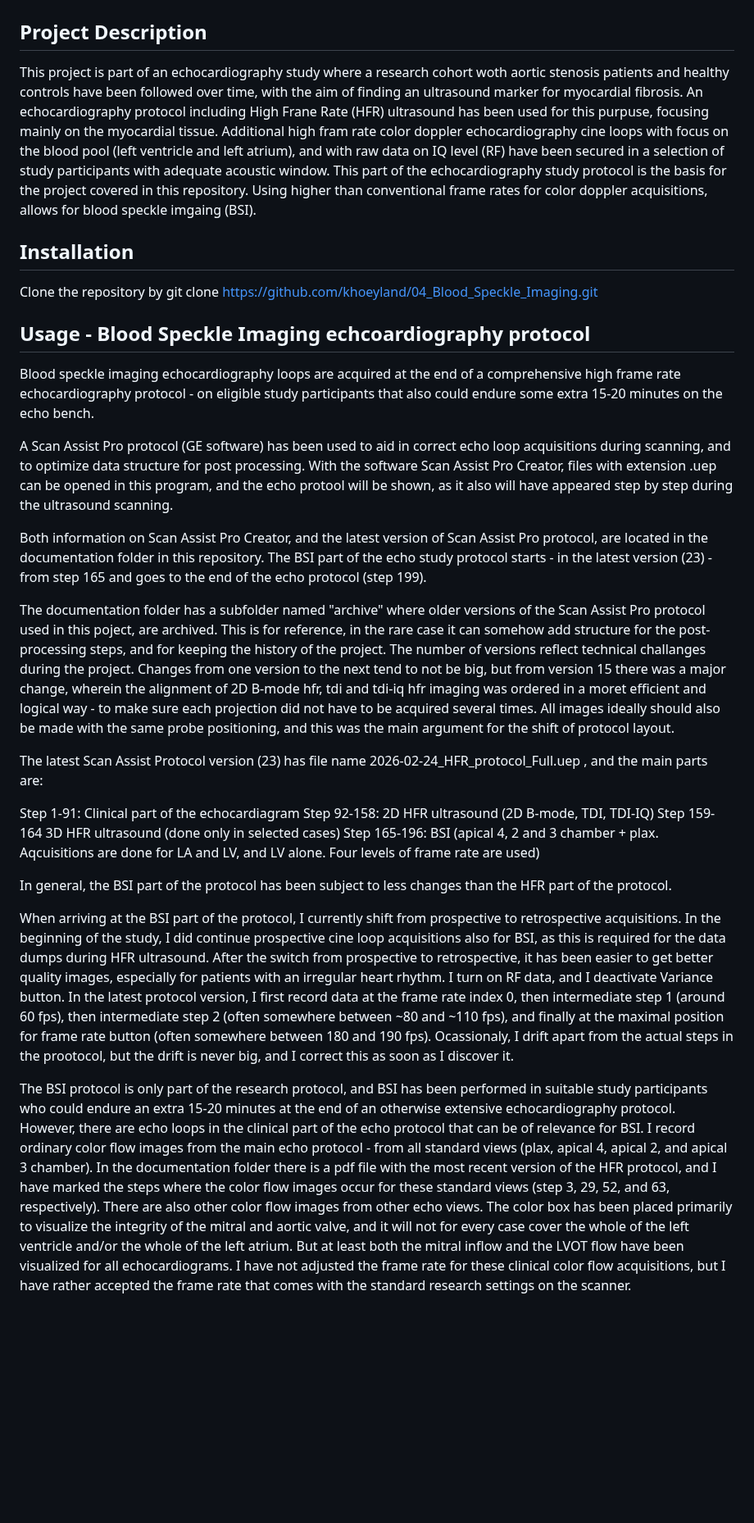
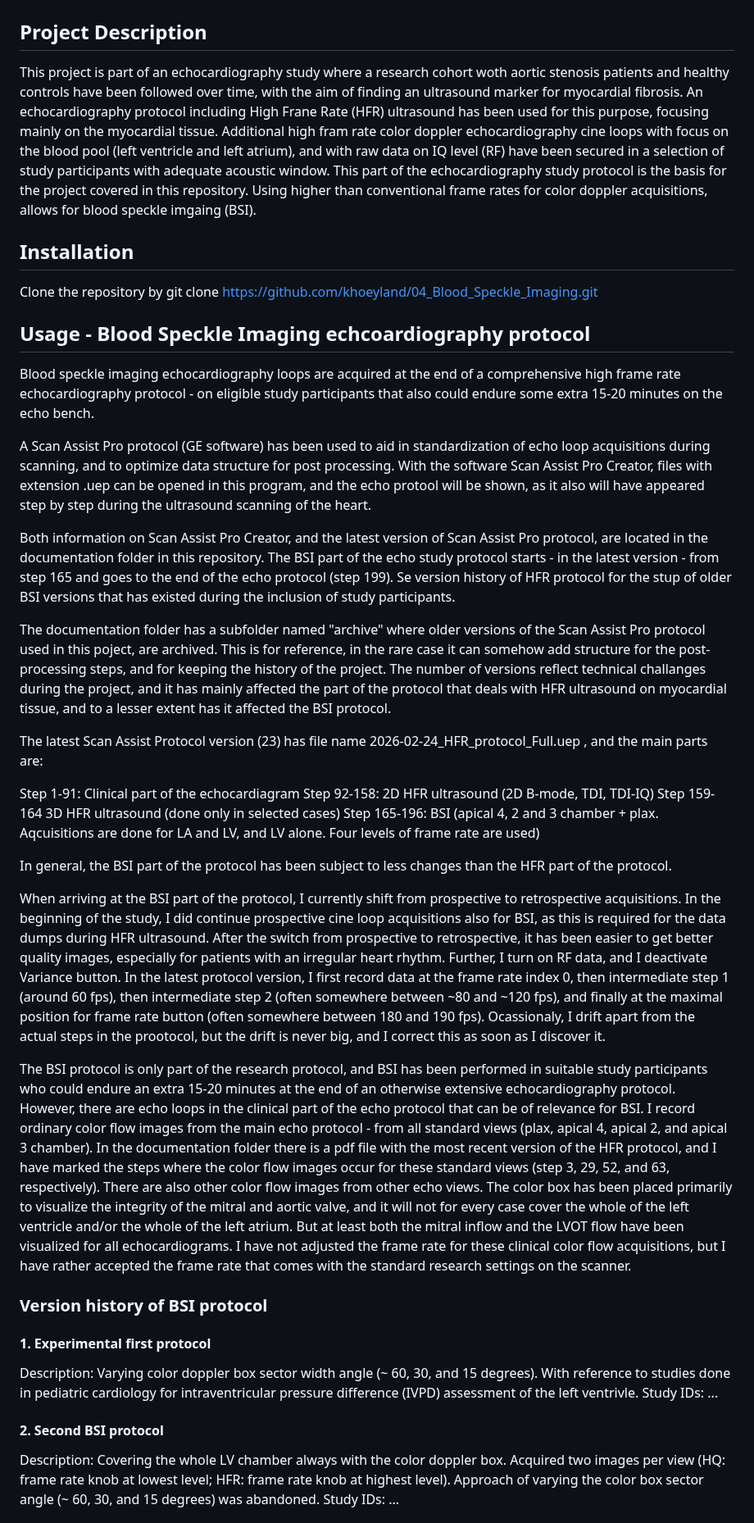
Before and after one commit to khoeyland/04_Blood_Speckle_Imaging, a Markdown page: README.md, the part around one of its changes. Shown at 82% size. GitHub-like rendering; blank space fills up the shorter version.

Commit message:
Fix typos and enhance clarity in README
Corrected typos and improved clarity in project description and usage sections.

```diff
--- a/README.md
+++ b/README.md
@@ -2,7 +2,7 @@
 
 ## Project Description
 
-This project is part of an echocardiography study where a research cohort woth aortic stenosis patients and healthy controls have been followed over time, with the aim of finding an ultrasound marker for myocardial fibrosis. An echocardiography protocol including High Frane Rate (HFR) ultrasound has been used for this purpuse, focusing mainly on the myocardial tissue. Additional high fram rate color doppler echocardiography cine loops with focus on the blood pool (left ventricle and left atrium), and with raw data on IQ level (RF) have been secured in a selection of study participants with adequate acoustic window. This part of the echocardiography study protocol is the basis for the project covered in this repository. Using higher than conventional frame rates for color doppler acquisitions, allows for blood speckle imgaing (BSI).
+This project is part of an echocardiography study where a research cohort woth aortic stenosis patients and healthy controls have been followed over time, with the aim of finding an ultrasound marker for myocardial fibrosis. An echocardiography protocol including High Frane Rate (HFR) ultrasound has been used for this purpose, focusing mainly on the myocardial tissue. Additional high fram rate color doppler echocardiography cine loops with focus on the blood pool (left ventricle and left atrium), and with raw data on IQ level (RF) have been secured in a selection of study participants with adequate acoustic window. This part of the echocardiography study protocol is the basis for the project covered in this repository. Using higher than conventional frame rates for color doppler acquisitions, allows for blood speckle imgaing (BSI).
 
 
 ## Installation
@@ -14,11 +14,11 @@ Clone the repository by git clone https://github.com/khoeyland/04_Blood_Speckle_
 
 Blood speckle imaging echocardiography loops are acquired at the end of a comprehensive high frame rate echocardiography protocol - on eligible study participants that also could endure some extra 15-20 minutes on the echo bench.
 
-A Scan Assist Pro protocol (GE software) has been used to aid in correct echo loop acquisitions during scanning, and to optimize data structure for post processing. With the software Scan Assist Pro Creator, files with extension .uep can be opened in this program, and the echo protool will be shown, as it also will have appeared step by step during the ultrasound scanning.
+A Scan Assist Pro protocol (GE software) has been used to aid in standardization of echo loop acquisitions during scanning, and to optimize data structure for post processing. With the software Scan Assist Pro Creator, files with extension .uep can be opened in this program, and the echo protool will be shown, as it also will have appeared step by step during the ultrasound scanning of the heart.
 
-Both information on Scan Assist Pro Creator, and the latest version of Scan Assist Pro protocol, are located in the documentation folder in this repository. The BSI part of the echo study protocol starts - in the latest version (23) - from step 165 and goes to the end of the echo protocol (step 199).
+Both information on Scan Assist Pro Creator, and the latest version of Scan Assist Pro protocol, are located in the documentation folder in this repository. The BSI part of the echo study protocol starts - in the latest version - from step 165 and goes to the end of the echo protocol (step 199). Se version history of HFR protocol for the stup of older BSI versions that has existed during the inclusion of study participants.
 
-The documentation folder has a subfolder named "archive" where older versions of the Scan Assist Pro protocol used in this poject, are archived. This is for reference, in the rare case it can somehow add structure for the post-processing steps, and for keeping the history of the project. The number of versions reflect technical challanges during the project. Changes from one version to the next tend to not be big, but from version 15 there was a major change, wherein the alignment of 2D B-mode hfr, tdi and tdi-iq hfr imaging was ordered in a moret efficient and logical way - to make sure each projection did not have to be acquired several times. All images ideally should also be made with the same probe positioning, and this was the main argument for the shift of protocol layout.
+The documentation folder has a subfolder named "archive" where older versions of the Scan Assist Pro protocol used in this poject, are archived. This is for reference, in the rare case it can somehow add structure for the post-processing steps, and for keeping the history of the project. The number of versions reflect technical challanges during the project, and it has mainly affected the part of the protocol that deals with HFR ultrasound on myocardial tissue, and to a lesser extent has it affected the BSI protocol.
 
 The latest Scan Assist Protocol version (23) has file name 2026-02-24_HFR_protocol_Full.uep , and the main parts are:
 
@@ -30,7 +30,21 @@ Step 165-196: BSI (apical 4, 2 and 3 chamber + plax. Aqcuisitions are done for L
 In general, the BSI part of the protocol has been subject to less changes than the HFR part of the protocol.
 
 When arriving at the BSI part of the protocol, I currently shift from prospective to retrospective acquisitions. In the beginning of the study, I did continue prospective cine loop acquisitions also for BSI, as this is required for the data dumps during HFR ultrasound. After the switch from prospective to retrospective, it has been easier to get better quality images, especially for patients with an irregular heart rhythm.
-I turn on RF data, and I deactivate Variance button. In the latest protocol version, I first record data at the frame rate index 0, then intermediate step 1 (around 60 fps), then intermediate step 2 (often somewhere between ~80 and ~110 fps), and finally at the maximal position for frame rate button (often somewhere between 180 and 190 fps). Ocassionaly, I drift apart from the actual steps in the prootocol, but the drift is never big, and I correct this as soon as I discover it.
+Further, I turn on RF data, and I deactivate Variance button. In the latest protocol version, I first record data at the frame rate index 0, then intermediate step 1 (around 60 fps), then intermediate step 2 (often somewhere between ~80 and ~120 fps), and finally at the maximal position for frame rate button (often somewhere between 180 and 190 fps). Ocassionaly, I drift apart from the actual steps in the prootocol, but the drift is never big, and I correct this as soon as I discover it.
 
 The BSI protocol is only part of the research protocol, and BSI has been performed in suitable study participants who could endure an extra 15-20 minutes at the end of an otherwise extensive echocardiography protocol. However, there are echo loops in the clinical part of the echo protocol that can be of relevance for BSI. I record ordinary color flow images from the main echo protocol - from all standard views (plax, apical 4, apical 2, and apical 3 chamber). In the documentation folder there is a pdf file with the most recent version of the HFR protocol, and I have marked the steps where the color flow images occur for these standard views (step 3, 29, 52, and 63, respectively). There are also other color flow images from other echo views. The color box has been placed primarily to visualize the integrity of the mitral and aortic valve, and it will not for every case cover the whole of the left ventricle and/or the whole of the left atrium. But at least both the mitral inflow and the LVOT flow have been visualized for all echocardiograms. I have not adjusted the frame rate for these clinical color flow acquisitions, but I have rather accepted the frame rate that comes with the standard research settings on the scanner.
 
+### Version history of BSI protocol
+
+#### 1. Experimental first protocol
+
+Description: Varying color doppler box sector width angle (~ 60, 30, and 15 degrees). With reference to studies done in pediatric cardiology for intraventricular pressure difference (IVPD) assessment of the left ventrivle.
+Study IDs: ...
+
+
+#### 2. Second BSI protocol
+
+Description: Covering the whole LV chamber always with the color doppler box. Acquired two images per view (HQ: frame rate knob at lowest level; HFR: frame rate knob at highest level). Approach of varying the color box sector angle (~ 60, 30, and 15 degrees) was abandoned.
+Study IDs: ...
+
+
```
Also changed, not shown: other parts of README.md (+9 -0 lines).
